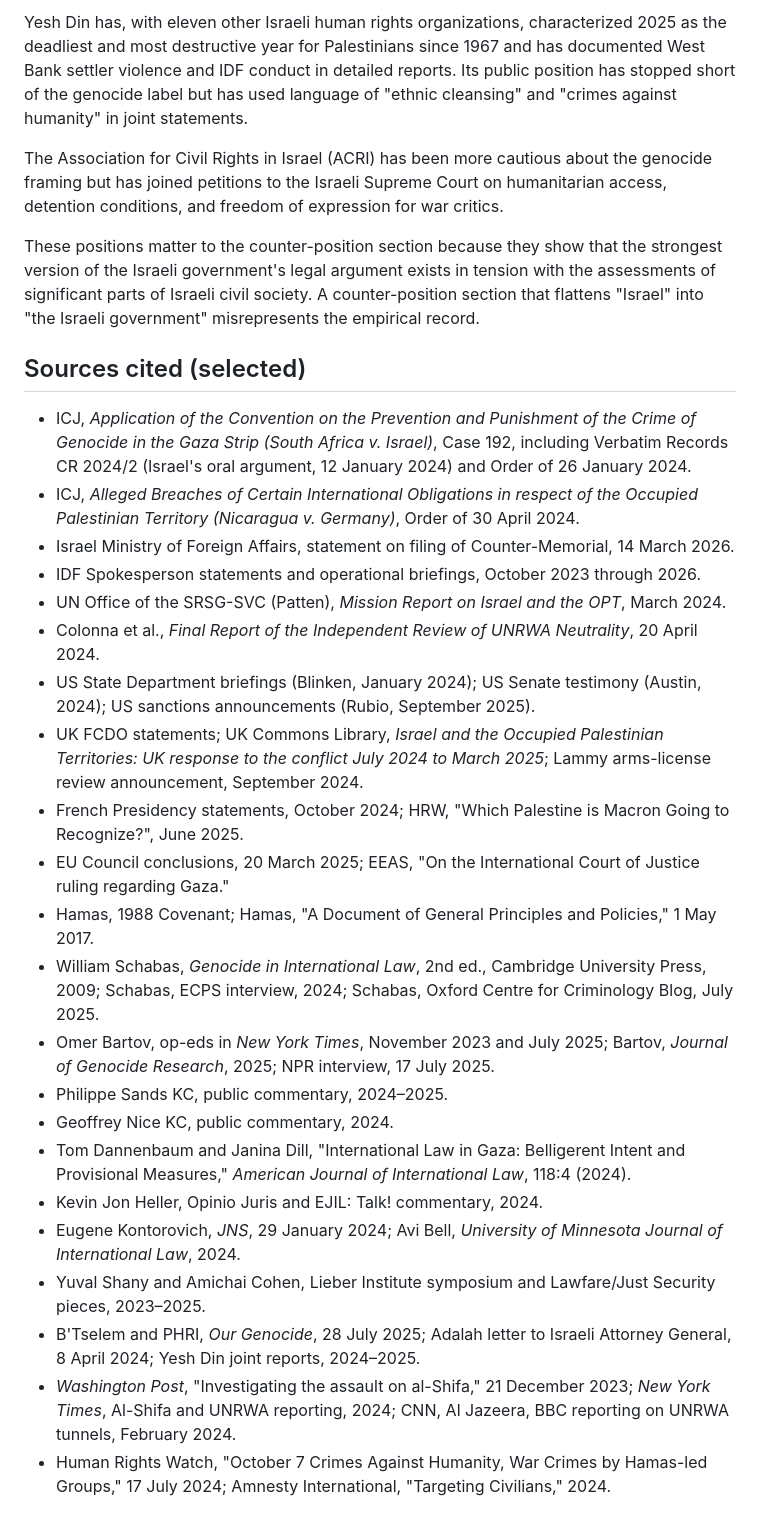
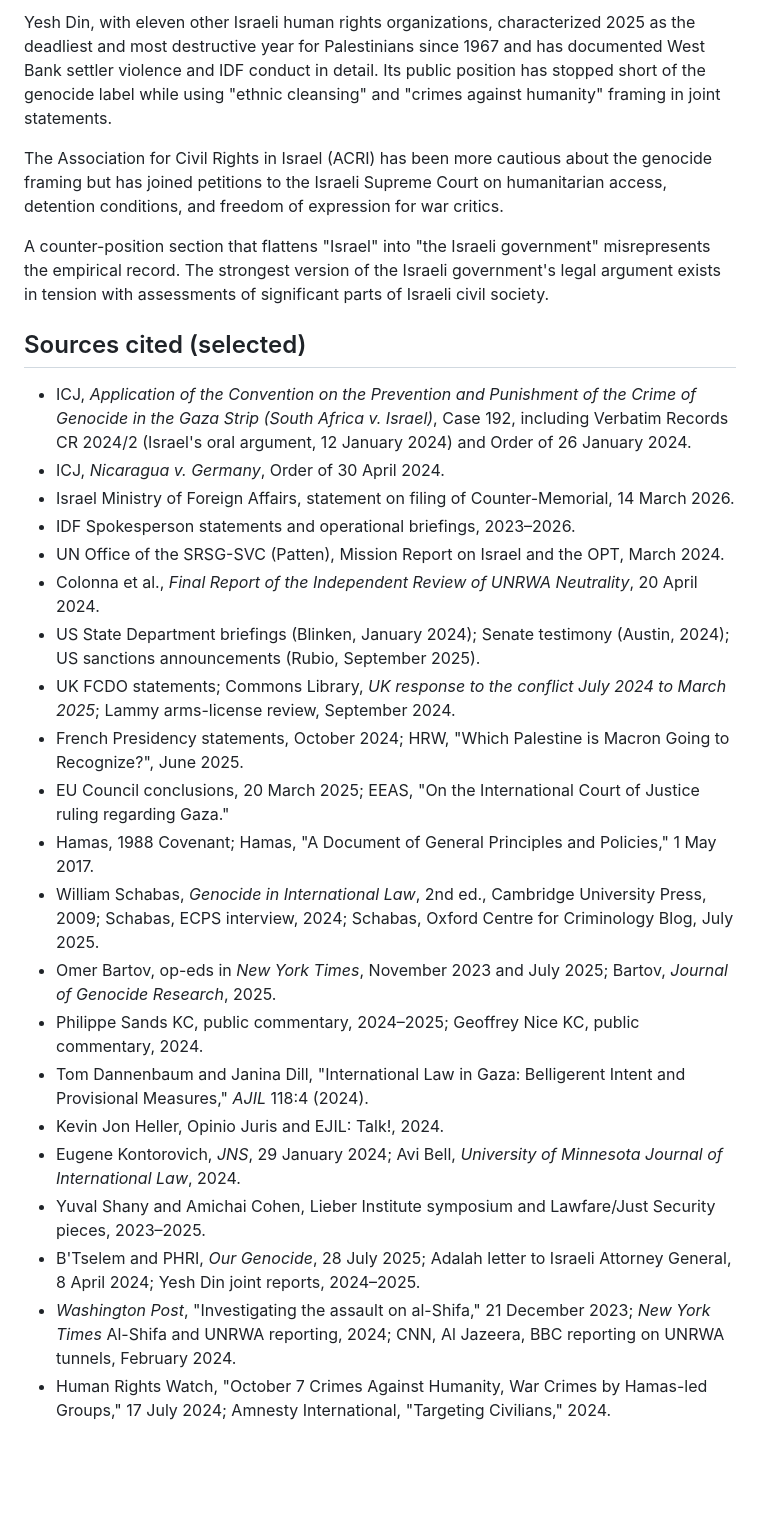
Before and after one commit to laoganpapi/wikiclaws, a Markdown page: 07_counter_position_output.md, the part around one of its changes. Drawn GitHub-style; blank space fills up the shorter version.

Commit message:
Update Agent 5 output (final)

```diff
--- a/07_counter_position_output.md
+++ b/07_counter_position_output.md
@@ -102,31 +100,30 @@ Adalah, the Legal Center for Arab Minority Rights in Israel, in a letter dated A
 
-Yesh Din has, with eleven other Israeli human rights organizations, characterized 2025 as the deadliest and most destructive year for Palestinians since 1967 and has documented West Bank settler violence and IDF conduct in detailed reports. Its public position has stopped short of the genocide label but has used language of "ethnic cleansing" and "crimes against humanity" in joint statements.
+Yesh Din, with eleven other Israeli human rights organizations, characterized 2025 as the deadliest and most destructive year for Palestinians since 1967 and has documented West Bank settler violence and IDF conduct in detail. Its public position has stopped short of the genocide label while using "ethnic cleansing" and "crimes against humanity" framing in joint statements.
 
 The Association for Civil Rights in Israel (ACRI) has been more cautious about the genocide framing but has joined petitions to the Israeli Supreme Court on humanitarian access, detention conditions, and freedom of expression for war critics.
 
-These positions matter to the counter-position section because they show that the strongest version of the Israeli government's legal argument exists in tension with the assessments of significant parts of Israeli civil society. A counter-position section that flattens "Israel" into "the Israeli government" misrepresents the empirical record.
+A counter-position section that flattens "Israel" into "the Israeli government" misrepresents the empirical record. The strongest version of the Israeli government's legal argument exists in tension with assessments of significant parts of Israeli civil society.
 
 ## Sources cited (selected)
 
 - ICJ, *Application of the Convention on the Prevention and Punishment of the Crime of Genocide in the Gaza Strip (South Africa v. Israel)*, Case 192, including Verbatim Records CR 2024/2 (Israel's oral argument, 12 January 2024) and Order of 26 January 2024.
-- ICJ, *Alleged Breaches of Certain International Obligations in respect of the Occupied Palestinian Territory (Nicaragua v. Germany)*, Order of 30 April 2024.
+- ICJ, *Nicaragua v. Germany*, Order of 30 April 2024.
 - Israel Ministry of Foreign Affairs, statement on filing of Counter-Memorial, 14 March 2026.
-- IDF Spokesperson statements and operational briefings, October 2023 through 2026.
-- UN Office of the SRSG-SVC (Patten), *Mission Report on Israel and the OPT*, March 2024.
+- IDF Spokesperson statements and operational briefings, 2023–2026.
+- UN Office of the SRSG-SVC (Patten), Mission Report on Israel and the OPT, March 2024.
 - Colonna et al., *Final Report of the Independent Review of UNRWA Neutrality*, 20 April 2024.
-- US State Department briefings (Blinken, January 2024); US Senate testimony (Austin, 2024); US sanctions announcements (Rubio, September 2025).
-- UK FCDO statements; UK Commons Library, *Israel and the Occupied Palestinian Territories: UK response to the conflict July 2024 to March 2025*; Lammy arms-license review announcement, September 2024.
+- US State Department briefings (Blinken, January 2024); Senate testimony (Austin, 2024); US sanctions announcements (Rubio, September 2025).
+- UK FCDO statements; Commons Library, *UK response to the conflict July 2024 to March 2025*; Lammy arms-license review, September 2024.
 - French Presidency statements, October 2024; HRW, "Which Palestine is Macron Going to Recognize?", June 2025.
 - EU Council conclusions, 20 March 2025; EEAS, "On the International Court of Justice ruling regarding Gaza."
 - Hamas, 1988 Covenant; Hamas, "A Document of General Principles and Policies," 1 May 2017.
 - William Schabas, *Genocide in International Law*, 2nd ed., Cambridge University Press, 2009; Schabas, ECPS interview, 2024; Schabas, Oxford Centre for Criminology Blog, July 2025.
-- Omer Bartov, op-eds in *New York Times*, November 2023 and July 2025; Bartov, *Journal of Genocide Research*, 2025; NPR interview, 17 July 2025.
-- Philippe Sands KC, public commentary, 2024–2025.
-- Geoffrey Nice KC, public commentary, 2024.
-- Tom Dannenbaum and Janina Dill, "International Law in Gaza: Belligerent Intent and Provisional Measures," *American Journal of International Law*, 118:4 (2024).
-- Kevin Jon Heller, Opinio Juris and EJIL: Talk! commentary, 2024.
+- Omer Bartov, op-eds in *New York Times*, November 2023 and July 2025; Bartov, *Journal of Genocide Research*, 2025.
+- Philippe Sands KC, public commentary, 2024–2025; Geoffrey Nice KC, public commentary, 2024.
+- Tom Dannenbaum and Janina Dill, "International Law in Gaza: Belligerent Intent and Provisional Measures," *AJIL* 118:4 (2024).
+- Kevin Jon Heller, Opinio Juris and EJIL: Talk!, 2024.
 - Eugene Kontorovich, *JNS*, 29 January 2024; Avi Bell, *University of Minnesota Journal of International Law*, 2024.
 - Yuval Shany and Amichai Cohen, Lieber Institute symposium and Lawfare/Just Security pieces, 2023–2025.
 - B'Tselem and PHRI, *Our Genocide*, 28 July 2025; Adalah letter to Israeli Attorney General, 8 April 2024; Yesh Din joint reports, 2024–2025.
-- *Washington Post*, "Investigating the assault on al-Shifa," 21 December 2023; *New York Times*, Al-Shifa and UNRWA reporting, 2024; CNN, Al Jazeera, BBC reporting on UNRWA tunnels, February 2024.
+- *Washington Post*, "Investigating the assault on al-Shifa," 21 December 2023; *New York Times* Al-Shifa and UNRWA reporting, 2024; CNN, Al Jazeera, BBC reporting on UNRWA tunnels, February 2024.
 - Human Rights Watch, "October 7 Crimes Against Humanity, War Crimes by Hamas-led Groups," 17 July 2024; Amnesty International, "Targeting Civilians," 2024.
```
Also changed, not shown: other parts of 07_counter_position_output.md (+44 -46 lines), 01_legal_framework_output.md (+8 -8 lines), 05_acts_births_children_output.md (+5 -5 lines).
